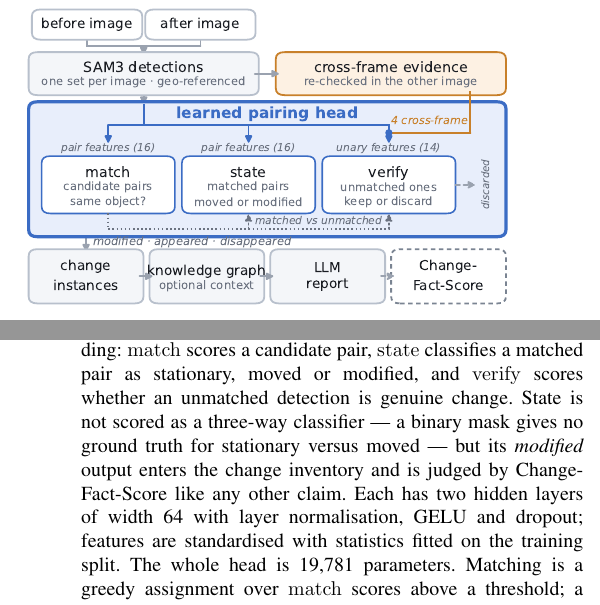
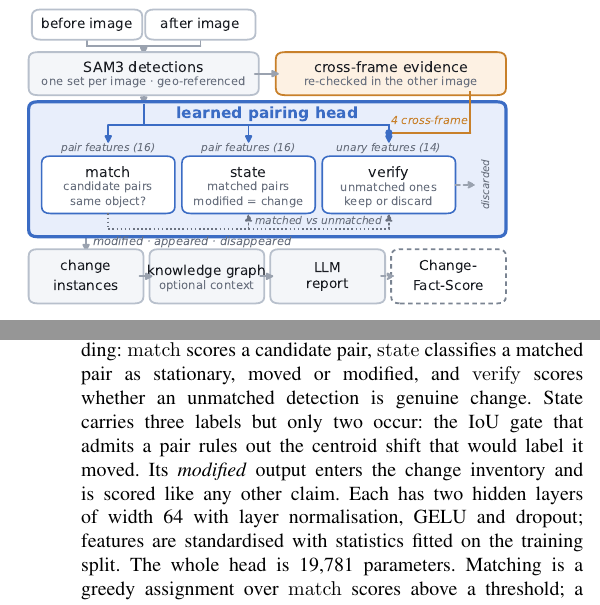
Before and after one commit to Parkdev22222/multi-source-intelligent-system, a LaTeX paper (paper/main.tex, which reads paper/sections/method.tex): two parts of the columns of pages 2 and 3 of 6, joined at a grey line, cut so that both start at the same text. Compiled offline with pdfLaTeX; a missing font is replaced by an installed copy or a similar font; a LaTeX package or settings file that is missing is left out.

Commit message:
Stop advertising a state label the labeller cannot produce
The paper introduced state as stationary / moved / modified. The
mask-derived labeller can only ever emit two of those. cache.py calls a
pair moved when iou >= 0.5 AND the centroid shift exceeds half the box
width, and those two cannot both hold: equal boxes displaced by half a
width overlap at IoU 0.33, and across unequal sizes the largest shift
compatible with IoU 0.5 is exactly 0.5w, which the strict inequality
excludes. Two million random box pairs produce zero moved labels; the
largest shift/width ratio reached at IoU >= 0.5 is 0.475.

So moved is never a positive target, cross-entropy only ever pushes its
logit down, and the head does not emit it. Results are unaffected -- no
real change is being silently absorbed into a moved verdict -- but the
description was wrong, and a reviewer reading cache.py would find it.

A vehicle that actually moves never reaches state anyway: it has IoU
near zero against its old position, so it is not a match candidate at
all. It becomes an unmatched detection in each frame and verify decides
it, which is the right treatment when the benchmarks annotate building
change and not traffic.

The state box now reads "modified = change", which is what the branch
contributes downstream. Six pages.

Co-Authored-By: Claude Opus 5 <noreply@anthropic.com>
Claude-Session: https://claude.ai/code/session_01Uzd5z5zjzi4ZxCrgX4PyRf

```diff
--- a/paper/sections/method.tex
+++ b/paper/sections/method.tex
@@ -57,10 +57,10 @@ overlapping detections there, distance to the tile edge, and
 Three small multi-layer perceptrons share a class embedding:
 $\mathrm{match}$ scores a candidate pair, $\mathrm{state}$ classifies a matched
 pair as stationary, moved or modified, and $\mathrm{verify}$ scores whether an
-unmatched detection is genuine change. State is not scored as a three-way
-classifier --- a binary mask gives no ground truth for stationary versus moved
---- but its \emph{modified} output enters the change inventory and is judged by
-Change-Fact-Score like any other claim. Each has two hidden layers of width 64
+unmatched detection is genuine change. State carries three labels but only two
+occur: the IoU gate that admits a pair rules out the centroid shift that would
+label it moved. Its \emph{modified} output enters the change inventory and is
+scored like any other claim. Each has two hidden layers of width 64
 with layer normalisation, GELU and dropout; features are standardised with
 statistics fitted on the training split. The whole head is \HeadParams{}
 parameters. Matching is a greedy assignment over $\mathrm{match}$ scores above
```
Also changed, not shown: docs/method_figure.pdf, docs/method_figure.png, 1 other file.
